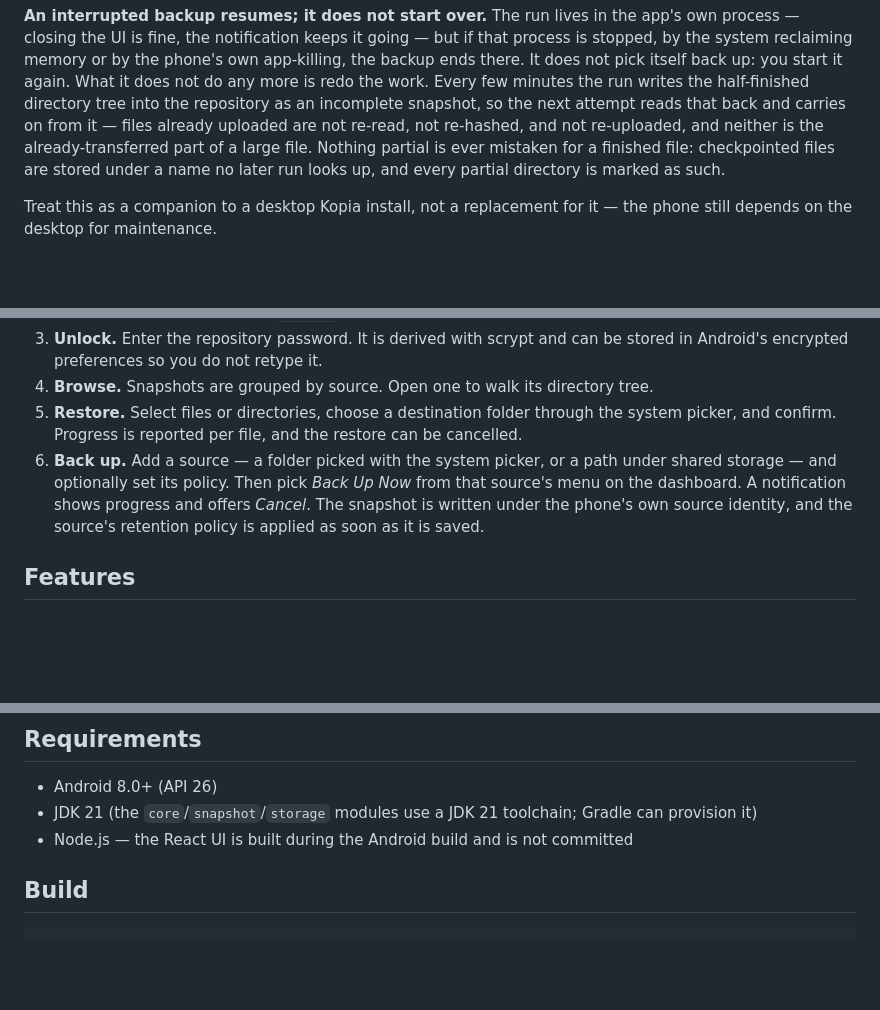
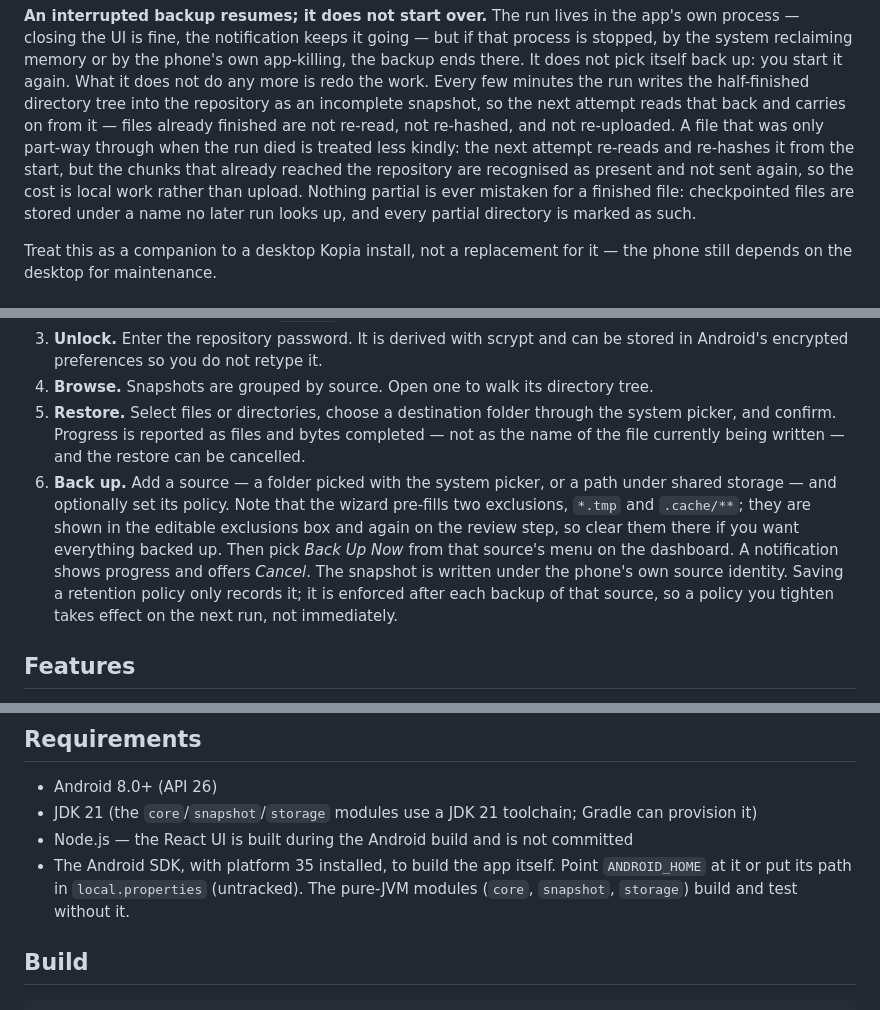
Before and after one commit to shitcoding/kopia-android, a Markdown page: README.md, 3 parts joined by grey strips. Drawn GitHub-style; blank space fills up the shorter version.

Commit message:
docs: correct four README claims that promised more than the code does
Found by reading the public contract back against the implementation:

- Resume said the already-transferred part of a large file is not re-read or
  re-hashed. Only finished files get that. A part-way file is re-read and
  re-hashed from the start; what it avoids is re-uploading the chunks already
  in the repository, so the cost is local work rather than transfer.
- Restore said progress is reported per file. Files and bytes completed are
  reported; the name of the file being written never is, and the UI shows a
  fixed "Restoring files..." instead.
- Saving a retention policy was described as applying it. Saving records it;
  it is enforced after the next backup of that source.
- The requirements list omitted the Android SDK, without which the app module
  cannot be built at all.

Also documents that the add-source wizard pre-fills two exclusions, so a reader
knows to clear them if they want everything backed up.

```diff
--- a/README.md
+++ b/README.md
@@ -44,10 +44,12 @@ closing the UI is fine, the notification keeps it going — but if that process
 system reclaiming memory or by the phone's own app-killing, the backup ends there. It does not pick
 itself back up: you start it again. What it does not do any more is redo the work. Every few minutes
 the run writes the half-finished directory tree into the repository as an incomplete snapshot, so the
-next attempt reads that back and carries on from it — files already uploaded are not re-read, not
-re-hashed, and not re-uploaded, and neither is the already-transferred part of a large file. Nothing
-partial is ever mistaken for a finished file: checkpointed files are stored under a name no later run
-looks up, and every partial directory is marked as such.
+next attempt reads that back and carries on from it — files already finished are not re-read, not
+re-hashed, and not re-uploaded. A file that was only part-way through when the run died is treated
+less kindly: the next attempt re-reads and re-hashes it from the start, but the chunks that already
+reached the repository are recognised as present and not sent again, so the cost is local work
+rather than upload. Nothing partial is ever mistaken for a finished file: checkpointed files are
+stored under a name no later run looks up, and every partial directory is marked as such.
 
 Treat this as a companion to a desktop Kopia install, not a replacement for it — the phone still
 depends on the desktop for maintenance.
@@ -80,11 +82,15 @@ compatibility — see [Compatibility](#compatibility).
    Android's encrypted preferences so you do not retype it.
 4. **Browse.** Snapshots are grouped by source. Open one to walk its directory tree.
 5. **Restore.** Select files or directories, choose a destination folder through the system picker,
-   and confirm. Progress is reported per file, and the restore can be cancelled.
+   and confirm. Progress is reported as files and bytes completed — not as the name of the file
+   currently being written — and the restore can be cancelled.
 6. **Back up.** Add a source — a folder picked with the system picker, or a path under shared
-   storage — and optionally set its policy. Then pick *Back Up Now* from that source's menu on the
-   dashboard. A notification shows progress and offers *Cancel*. The snapshot is written under the
-   phone's own source identity, and the source's retention policy is applied as soon as it is saved.
+   storage — and optionally set its policy. Note that the wizard pre-fills two exclusions, `*.tmp`
+   and `.cache/**`; they are shown in the editable exclusions box and again on the review step, so
+   clear them there if you want everything backed up. Then pick *Back Up Now* from that source's
+   menu on the dashboard. A notification shows progress and offers *Cancel*. The snapshot is written under the
+   phone's own source identity. Saving a retention policy only records it; it is enforced after each
+   backup of that source, so a policy you tighten takes effect on the next run, not immediately.
 
 ## Features
 
@@ -139,6 +145,9 @@ universal access disabled, navigation confined to the bundled document, and a st
 - Android 8.0+ (API 26)
 - JDK 21 (the `core`/`snapshot`/`storage` modules use a JDK 21 toolchain; Gradle can provision it)
 - Node.js — the React UI is built during the Android build and is not committed
+- The Android SDK, with platform 35 installed, to build the app itself. Point `ANDROID_HOME` at it
+  or put its path in `local.properties` (untracked). The pure-JVM modules (`core`, `snapshot`,
+  `storage`) build and test without it.
 
 ## Build
 
```
